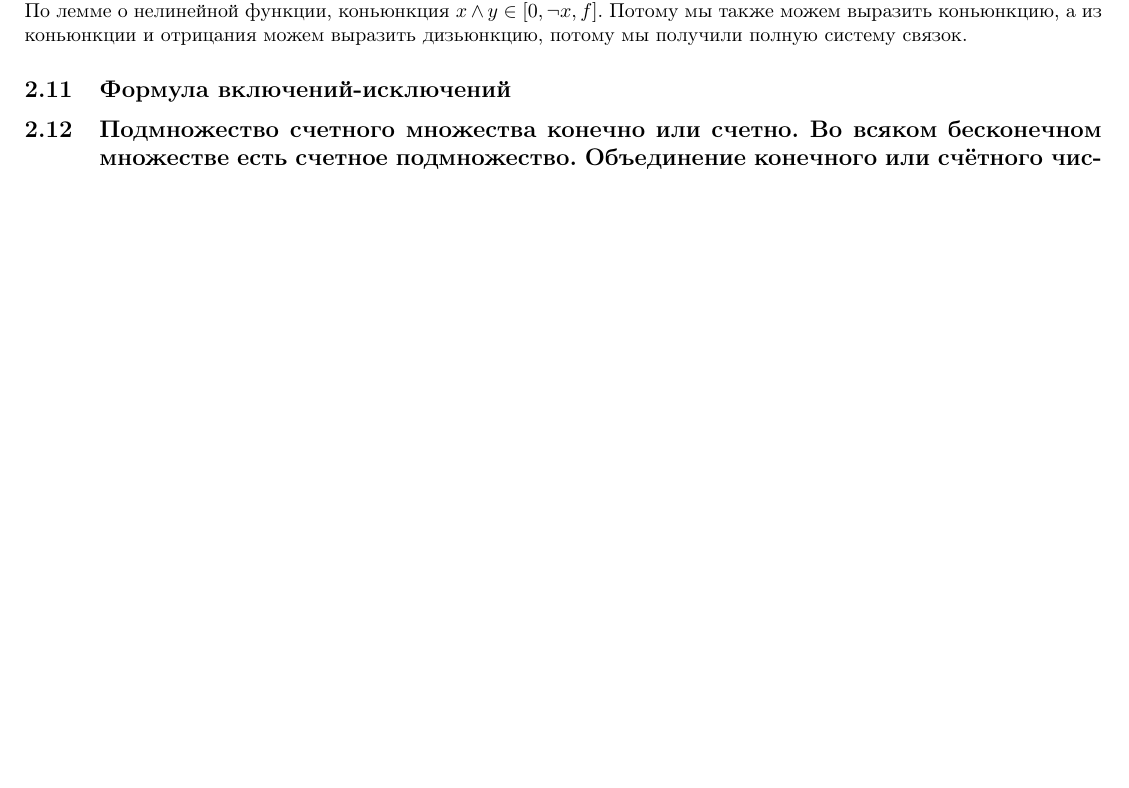
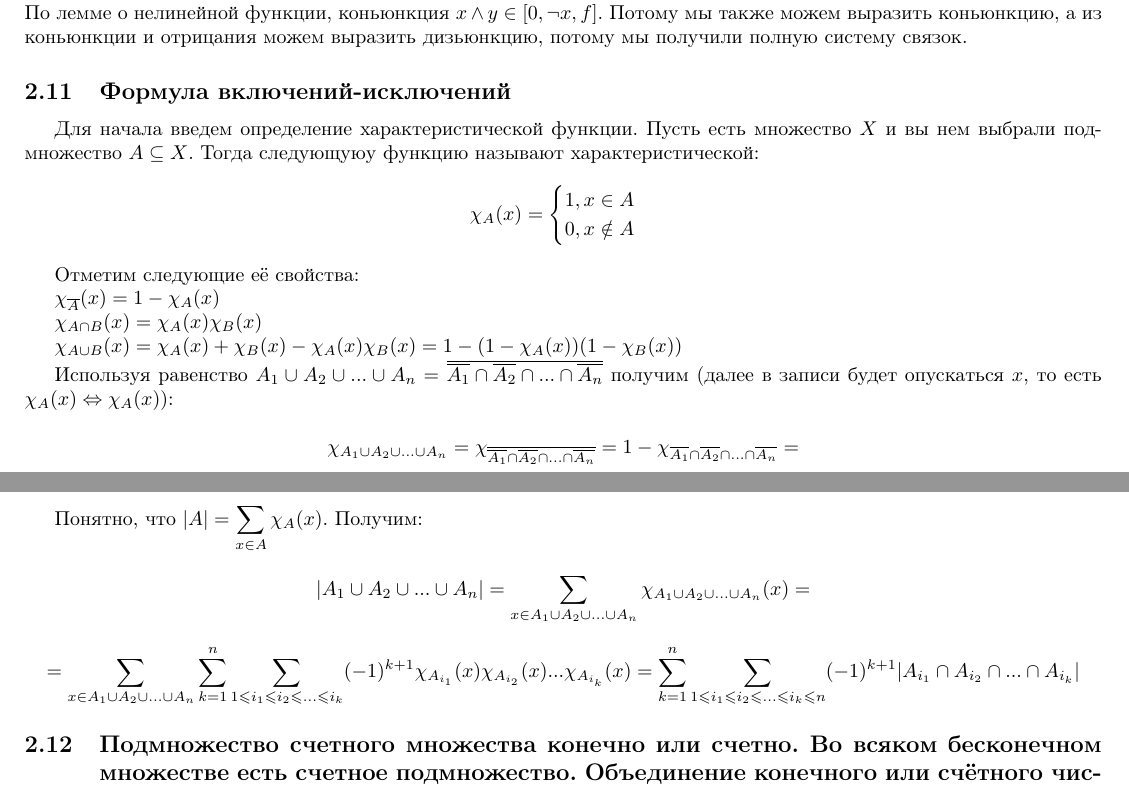
Before and after one commit to i3Cheese/discrete-math-2022-1, a LaTeX document (main.tex, which reads proofs/question14.tex): part of page 16 of 25 before the commit and two parts of pages 16 and 17 of 25 after it, the two joined at a grey line, cut so that both start at the same text, the shorter picture padded with empty space. Compiled offline with pdfLaTeX.

Commit message:
Proof 14 added

```diff
--- a/proofs/question14.tex
+++ b/proofs/question14.tex
@@ -1 +1,21 @@
 \subsection{Формула включений-исключений}
+
+Для начала введем определение характеристической функции. Пусть есть множество $X$ и вы нем выбрали подмножество $A \subseteq X$. Тогда следующуюу функцию называют характеристической:
+$$\chi_A{(x)} = \begin{cases}1, x \in A\\0, x \notin A\end{cases}$$
+
+Отметим следующие её свойства:
+
+$\chi_{\overline{A}}{(x)} = 1 - \chi_A{(x)}$
+
+$\chi_{A \cap B}{(x)} = \chi_A{(x)}\chi_B{(x)}$
+
+$\chi_{A \cup B}{(x)} = \chi_A{(x)} + \chi_B{(x)} - \chi_A{(x)}\chi_B{(x)} = 1 - (1 - \chi_A{(x)})(1 - \chi_B{(x)})$
+
+Используя равенство $A_1 \cup A_2 \cup ... \cup A_n = \overline{\overline{A_1} \cap \overline{A_2} \cap ... \cap \overline{A_n}}$ получим (далее в записи будет опускаться $x$, то есть $\chi_A{(x)} \Leftrightarrow \chi_A{(x)}$):
+
+$$\chi_{A_1 \cup A_2 \cup ... \cup A_n} = \chi_{\overline{\overline{A_1} \cap \overline{A_2} \cap ... \cap \overline{A_n}}} = 1 - \chi_{\overline{A_1} \cap \overline{A_2} \cap ... \cap \overline{A_n}} =$$
+$$= 1 - \chi_{\overline{A_1}}\chi_{\overline{A_2}}...\chi_{\overline{A_n}} = 1 - (1 - \chi_{A_1})(1 - \chi_{A_2})...(1 - \chi_{A_n}) = \sum_{k=1}^{n}\sum_{1\leqslant i_1\leqslant i_2 \leqslant ... \leqslant i_k}(-1)^{k+1}\chi_{A_{i_1}}\chi_{A_{i_2}}...\chi_{A_{i_k}}$$
+
+Понятно, что $\displaystyle |A| = \sum_{x \in A}\chi_A({x})$. Получим:
+$$|A_1 \cup A_2 \cup ... \cup A_n| = \sum_{x \in A_1 \cup A_2 \cup ... \cup A_n}\chi_{A_1 \cup A_2 \cup ... \cup A_n}{(x)} = $$
+$$=\sum_{x \in A_1 \cup A_2 \cup ... \cup A_n}\sum_{k=1}^{n}\sum_{1\leqslant i_1\leqslant i_2 \leqslant ... \leqslant i_k}(-1)^{k+1}\chi_{A_{i_1}}{(x)}\chi_{A_{i_2}}{(x)}...\chi_{A_{i_k}}{(x)} = \sum_{k=1}^{n}\sum_{1 \leqslant i_1 \leqslant i_2 \leqslant ... \leqslant i_k \leqslant n}(-1)^{k+1}|A_{i_1} \cap A_{i_2} \cap ... \cap A_{i_k}| $$
```
